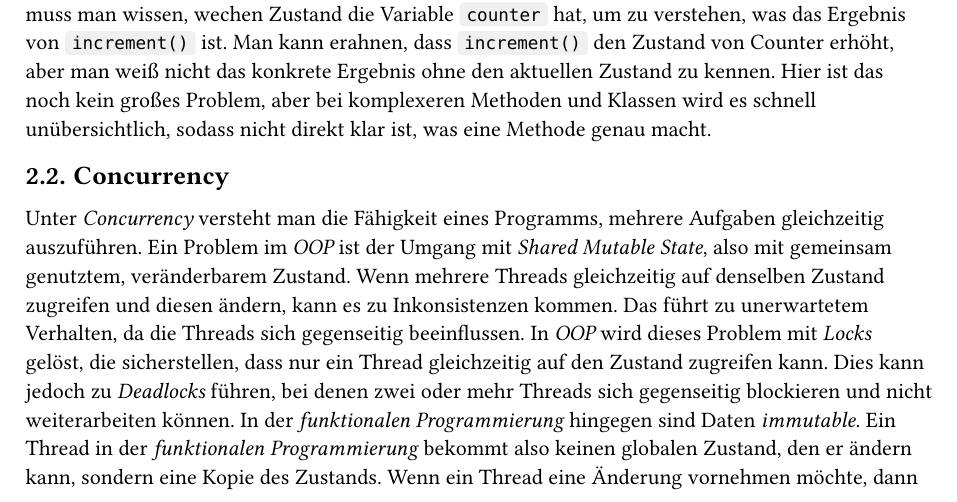
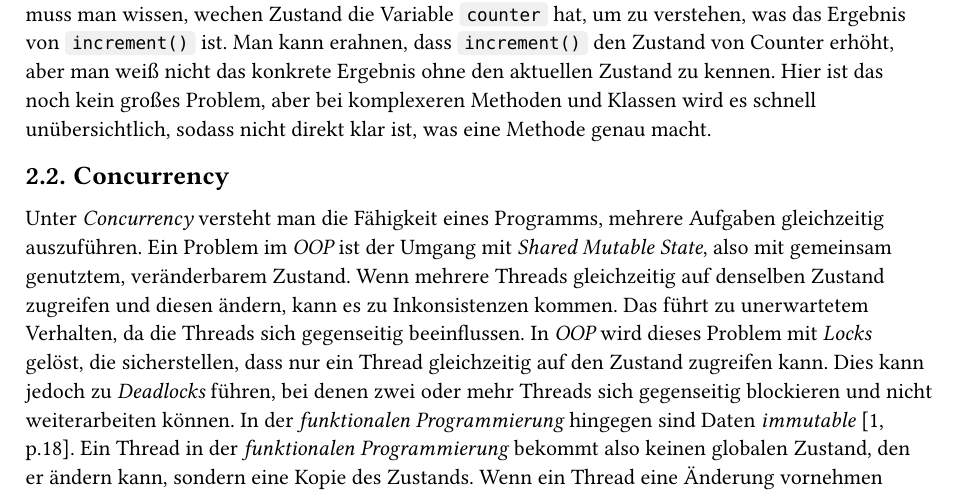
Before and after one commit to the-coding-carrot/Funktionale-Programmierung-Hausarbeit, a Typst document (main.typ, which reads side-effects.typ): part of page 5 of 14, cut so that both start at the same text. Compiled offline with Typst 0.15.

Commit message:
pdf aktualisiert

```diff
--- a/side-effects.typ
+++ b/side-effects.typ
@@ -47,7 +47,7 @@ Jedoch kommt man in der Praxis nicht komplett ohne Side Effects aus, da Programm
 Beim #emph[OOP] ist Transparenz im Code oft eingeschränkt, da Methoden den internen Zustand von Objekten verändern zu können. Man muss den die gesamte Klasse und ihre Zustände verstehen, um die Auswirkungen einer einzelnen Methode zu verstehen. Das erschwert das Lesen und Warten, des Codes, da die Auswirkungen einer Methode nicht isoliert betrachtet werden können. Reine Funktionen hingegen können isoliert betrachtet und verstanden werden. Beim Beispiel @Side-Effect-OOP muss man wissen, wechen Zustand die Variable `counter` hat, um zu verstehen, was das Ergebnis von `increment()` ist. Man kann erahnen, dass `increment()` den Zustand von Counter erhöht, aber man weiß nicht das konkrete Ergebnis ohne den aktuellen Zustand zu kennen. Hier ist das noch kein großes Problem, aber bei komplexeren Methoden und Klassen wird es schnell unübersichtlich, sodass nicht direkt klar ist, was eine Methode genau macht.
 
 == Concurrency
-Unter #emph[Concurrency] versteht man die Fähigkeit eines Programms, mehrere Aufgaben gleichzeitig auszuführen. Ein Problem im #emph[OOP] ist der Umgang mit #emph[Shared Mutable State], also mit gemeinsam genutztem, veränderbarem Zustand. Wenn mehrere Threads gleichzeitig auf denselben Zustand zugreifen und diesen ändern, kann es zu Inkonsistenzen kommen. Das führt zu unerwartetem Verhalten, da die Threads sich gegenseitig beeinflussen. In #emph[OOP] wird dieses Problem mit #emph[Locks] gelöst, die sicherstellen, dass nur ein Thread gleichzeitig auf den Zustand zugreifen kann. Dies kann jedoch zu #emph[Deadlocks] führen, bei denen zwei oder mehr Threads sich gegenseitig blockieren und nicht weiterarbeiten können. In der #emph[funktionalen Programmierung] hingegen sind Daten #emph[immutable]. Ein Thread in der #emph[funktionalen Programmierung] bekommt also keinen globalen Zustand, den er ändern kann, sondern eine Kopie des Zustands. Wenn ein Thread eine Änderung vornehmen möchte, dann erstellt er eine neue Version des Zustands, anstatt den ursprünglichen Zustand zu ändern. Damit können Threads nicht mehr konkurrieren und sich gegenseitig beeinflussen. In der #emph[funktionalen Programmierung] wird das Problem der #emph[Concurrency] vermieden indem es keine gemeinsamen Zustände gibt.
+Unter #emph[Concurrency] versteht man die Fähigkeit eines Programms, mehrere Aufgaben gleichzeitig auszuführen. Ein Problem im #emph[OOP] ist der Umgang mit #emph[Shared Mutable State], also mit gemeinsam genutztem, veränderbarem Zustand. Wenn mehrere Threads gleichzeitig auf denselben Zustand zugreifen und diesen ändern, kann es zu Inkonsistenzen kommen. Das führt zu unerwartetem Verhalten, da die Threads sich gegenseitig beeinflussen. In #emph[OOP] wird dieses Problem mit #emph[Locks] gelöst, die sicherstellen, dass nur ein Thread gleichzeitig auf den Zustand zugreifen kann. Dies kann jedoch zu #emph[Deadlocks] führen, bei denen zwei oder mehr Threads sich gegenseitig blockieren und nicht weiterarbeiten können. In der #emph[funktionalen Programmierung] hingegen sind Daten #emph[immutable] @fp_basics[p.18]. Ein Thread in der #emph[funktionalen Programmierung] bekommt also keinen globalen Zustand, den er ändern kann, sondern eine Kopie des Zustands. Wenn ein Thread eine Änderung vornehmen möchte, dann erstellt er eine neue Version des Zustands, anstatt den ursprünglichen Zustand zu ändern. Damit können Threads nicht mehr konkurrieren und sich gegenseitig beeinflussen. In der #emph[funktionalen Programmierung] wird das Problem der #emph[Concurrency] vermieden indem es keine gemeinsamen Zustände gibt.
 
 Das Problem der #emph[Concurrency] soll anhand eines Beispiels verdeutlicht werden. Im folgenden Beispiel wird die Summe der Quadrate der Zahlen von $0$ bis $N-1$ im #emph[OOP] berechnet:
 
```
Also changed, not shown: main.pdf.
